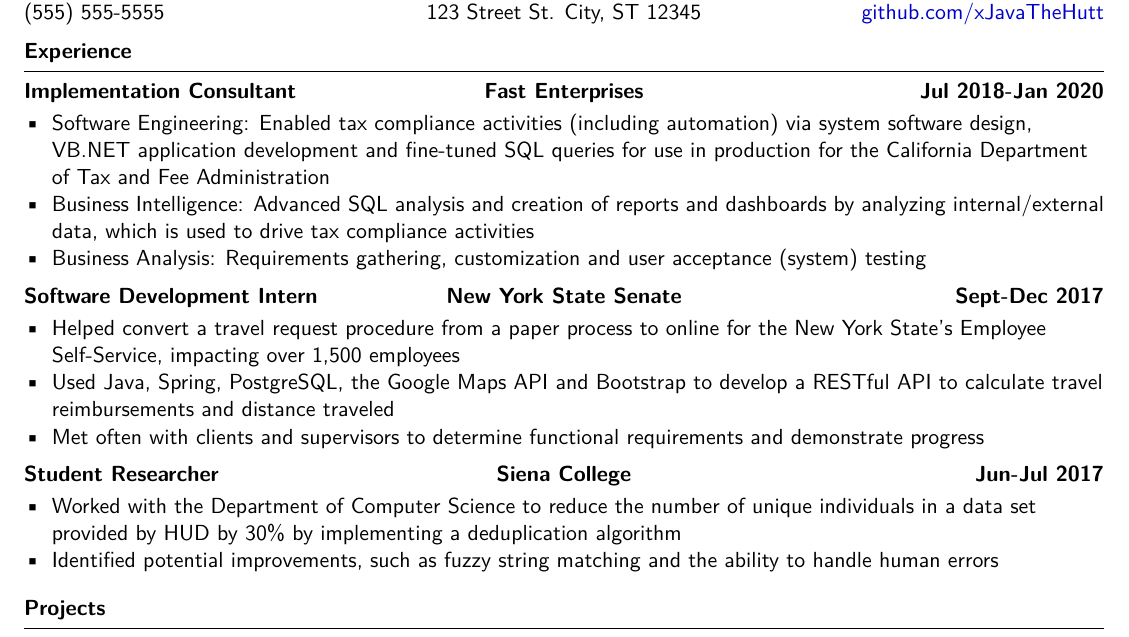
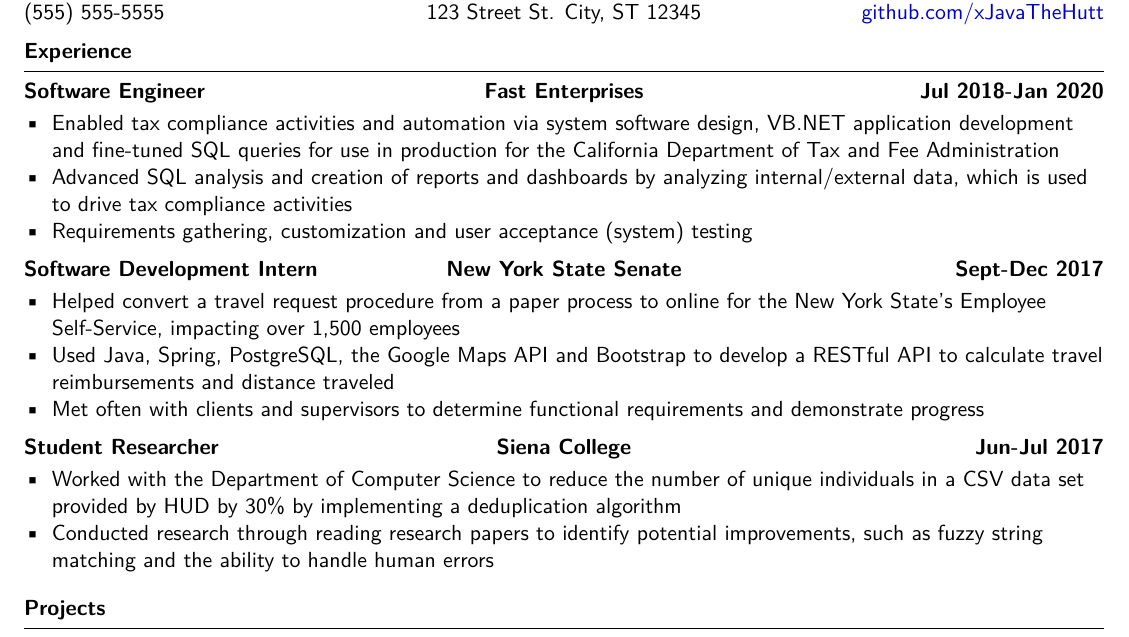
Before and after one commit to hamzamemon/resume, a LaTeX CV (resume.tex): part of the page, cut so that both start at the same text. Compiled offline with XeLaTeX.

Commit message:
Updated wording for Student Researcher and Fast roles.

```diff
--- a/resume.tex
+++ b/resume.tex
@@ -20,13 +20,14 @@
 
 %----------EXPERIENCE-----------------
 \begin{cvsection}{Experience}
-  \begin{cvsubsection}{Implementation Consultant}{Fast Enterprises}{Jul 2018-Jan 2020}
+  \begin{cvsubsection}{Software Engineer}{Fast Enterprises}{Jul 2018-Jan 2020}
     \begin{itemize}
-      \item{Software Engineering: Enabled tax compliance activities (including automation) via
-      system software design, VB.NET application development and fine-tuned SQL queries for use in
-    production for the California Department of Tax and Fee Administration}
-      \item{Business Intelligence: Advanced SQL analysis and creation of reports and dashboards by analyzing internal/external data, which is used to drive tax compliance activities}
-      \item{Business Analysis: Requirements gathering, customization and user acceptance (system) testing}
+      \item{Enabled tax compliance activities and automation via
+          system software design, VB.NET application development and fine-tuned SQL queries for use
+        in production for the California Department of Tax and Fee Administration}
+      \item{Advanced SQL analysis and creation of reports and dashboards by analyzing
+        internal/external data, which is used to drive tax compliance activities}
+      \item{Requirements gathering, customization and user acceptance (system) testing}
     \end{itemize}
   \end{cvsubsection}
 
@@ -40,8 +41,10 @@
 
   \begin{cvsubsection}{Student Researcher}{Siena College}{Jun-Jul 2017}
     \begin{itemize}
-      \item{Worked with the Department of Computer Science to reduce the number of unique individuals in a data set provided by HUD by 30\% by implementing a deduplication algorithm}
-      \item{Identified potential improvements, such as fuzzy string matching and the ability to handle human errors}
+      \item{Worked with the Department of Computer Science to reduce the number of unique
+        individuals in a CSV data set provided by HUD by 30\% by implementing a deduplication algorithm}
+      \item{Conducted research through reading research papers to identify potential
+        improvements, such as fuzzy string matching and the ability to handle human errors}
     \end{itemize}
   \end{cvsubsection}
 \end{cvsection}
```
Also changed, not shown: resume.pdf, resume.png. Lines whose indentation alone changed are shown as unchanged.
